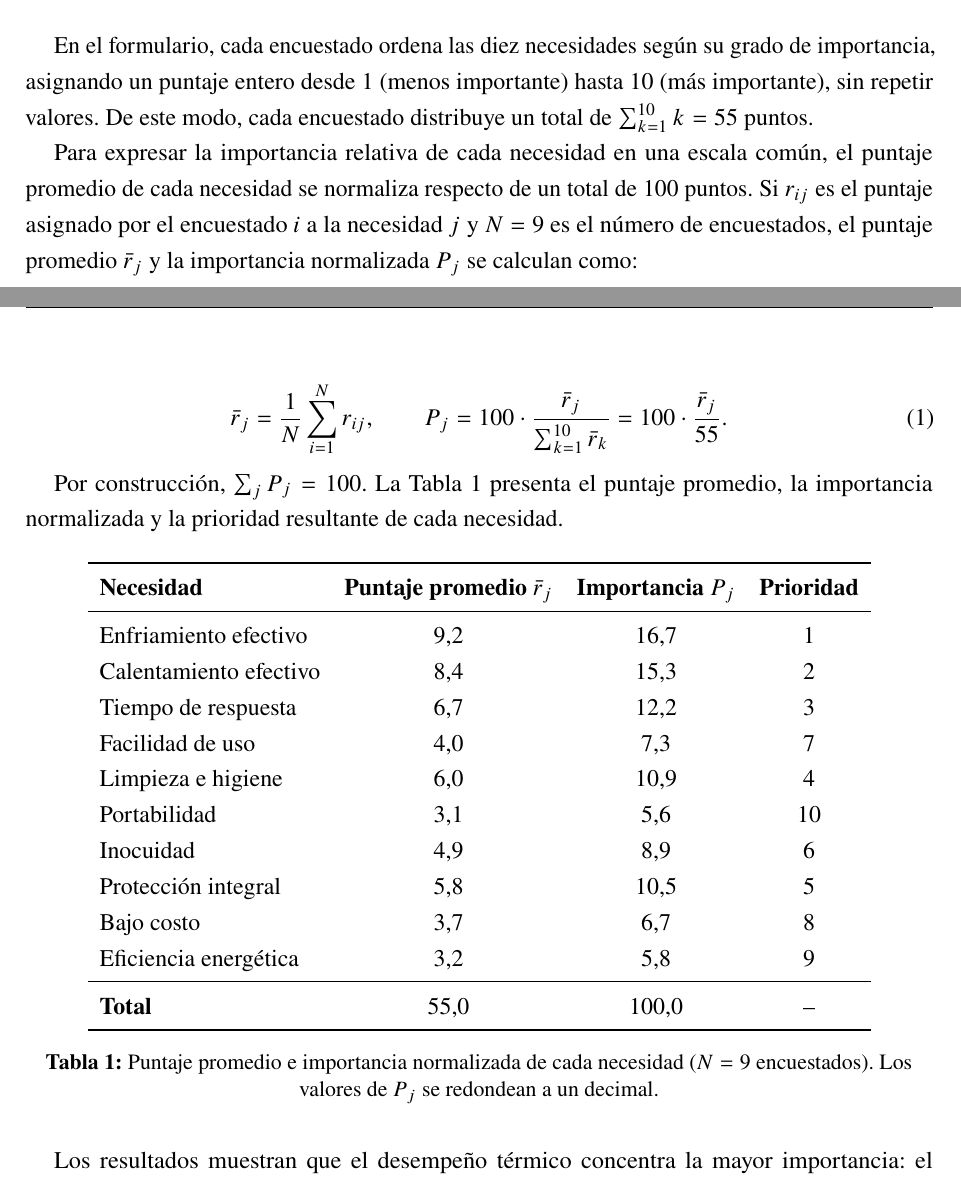
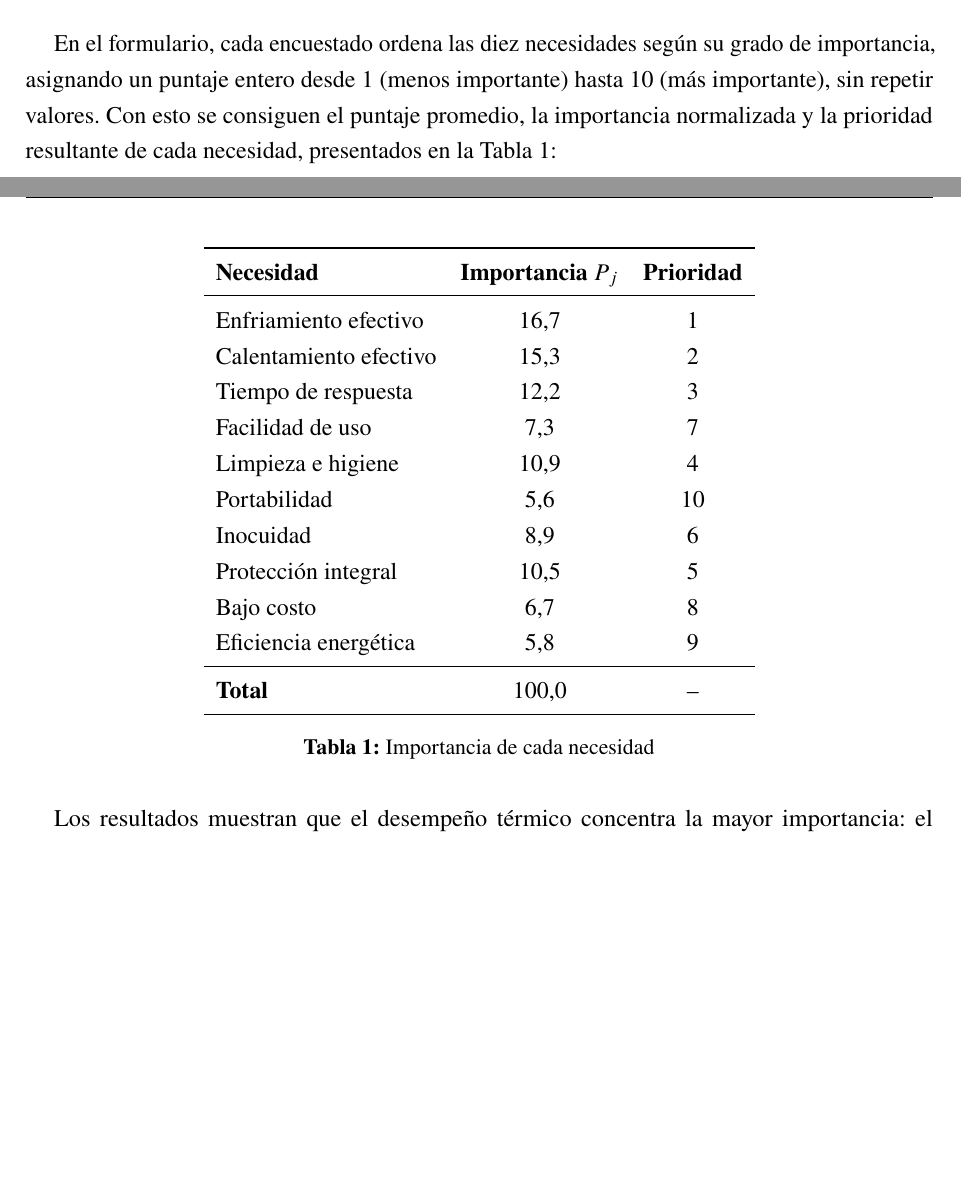
Before and after one commit to Adolfoleim/Desafio2-TDPM-Grupo6, a LaTeX document (G6_Desafio_2_ICM3390.tex): two parts of pages 4 and 5 of 14, joined at a grey line, cut so that both start at the same text, the shorter picture padded with empty space. Compiled offline with pdfLaTeX.

Commit message:
cambios menores 2.2
Co-Authored-By: Claude Opus 5.5 <noreply@anthropic.com>

```diff
--- a/G6_Desafio_2_ICM3390.tex
+++ b/G6_Desafio_2_ICM3390.tex
@@ -197,39 +197,29 @@ A partir del análisis del contexto de uso y de los requerimientos del encargo,
     \item \textbf{Eficiencia energética:} Bajo consumo eléctrico durante los ciclos de acondicionamiento.
 \end{enumerate}
 
-En el formulario, cada encuestado ordena las diez necesidades según su grado de importancia, asignando un puntaje entero desde 1 (menos importante) hasta 10 (más importante), sin repetir valores. De este modo, cada encuestado distribuye un total de $\sum_{k=1}^{10} k = 55$ puntos.
-
-Para expresar la importancia relativa de cada necesidad en una escala común, el puntaje promedio de cada necesidad se normaliza respecto de un total de 100 puntos. Si $r_{ij}$ es el puntaje asignado por el encuestado $i$ a la necesidad $j$ y $N = 9$ es el número de encuestados, el puntaje promedio $\bar{r}_j$ y la importancia normalizada $P_j$ se calculan como:
-
-\begin{equation}
-    \bar{r}_j = \frac{1}{N}\sum_{i=1}^{N} r_{ij}, \qquad
-    P_j = 100 \cdot \frac{\bar{r}_j}{\sum_{k=1}^{10} \bar{r}_k} = 100 \cdot \frac{\bar{r}_j}{55}.
-    \label{eq:normalizacion}
-\end{equation}
-
-Por construcción, $\sum_j P_j = 100$. La Tabla \ref{tab:necesidades} presenta el puntaje promedio, la importancia normalizada y la prioridad resultante de cada necesidad.
+En el formulario, cada encuestado ordena las diez necesidades según su grado de importancia, asignando un puntaje entero desde 1 (menos importante) hasta 10 (más importante), sin repetir valores. Con esto se consiguen el puntaje promedio, la importancia normalizada y la prioridad resultante de cada necesidad, presentados en la Tabla \ref{tab:necesidades}:
 
 \begin{table}[H]
     \centering
-    \begin{tabular}{lccc}
+    \begin{tabular}{lcc}
         \toprule
-        \textbf{Necesidad} & \textbf{Puntaje promedio} $\bar{r}_j$ & \textbf{Importancia} $P_j$ & \textbf{Prioridad} \\
+        \textbf{Necesidad} & \textbf{Importancia} $P_j$ & \textbf{Prioridad} \\
         \midrule
-        Enfriamiento efectivo  & 9,2 & 16,7 & 1 \\
-        Calentamiento efectivo & 8,4 & 15,3 & 2 \\
-        Tiempo de respuesta    & 6,7 & 12,2 & 3 \\
-        Facilidad de uso       & 4,0 & 7,3  & 7 \\
-        Limpieza e higiene     & 6,0 & 10,9 & 4 \\
-        Portabilidad           & 3,1 & 5,6  & 10 \\
-        Inocuidad              & 4,9 & 8,9  & 6 \\
-        Protección integral    & 5,8 & 10,5 & 5 \\
-        Bajo costo             & 3,7 & 6,7  & 8 \\
-        Eficiencia energética  & 3,2 & 5,8  & 9 \\
+        Enfriamiento efectivo  & 16,7 & 1 \\
+        Calentamiento efectivo & 15,3 & 2 \\
+        Tiempo de respuesta    & 12,2 & 3 \\
+        Facilidad de uso       & 7,3  & 7 \\
+        Limpieza e higiene     & 10,9 & 4 \\
+        Portabilidad           & 5,6  & 10 \\
+        Inocuidad              & 8,9  & 6 \\
+        Protección integral    & 10,5 & 5 \\
+        Bajo costo             & 6,7  & 8 \\
+        Eficiencia energética  & 5,8  & 9 \\
         \midrule
-        \textbf{Total}         & 55,0 & 100,0 & -- \\
+        \textbf{Total}         & 100,0 & -- \\
         \bottomrule
     \end{tabular}
-    \caption{Puntaje promedio e importancia normalizada de cada necesidad ($N = 9$ encuestados). Los valores de $P_j$ se redondean a un decimal.}
+    \caption{Importancia de cada necesidad}
     \label{tab:necesidades}
 \end{table}
 
```
Also changed, not shown: 1 other file.
